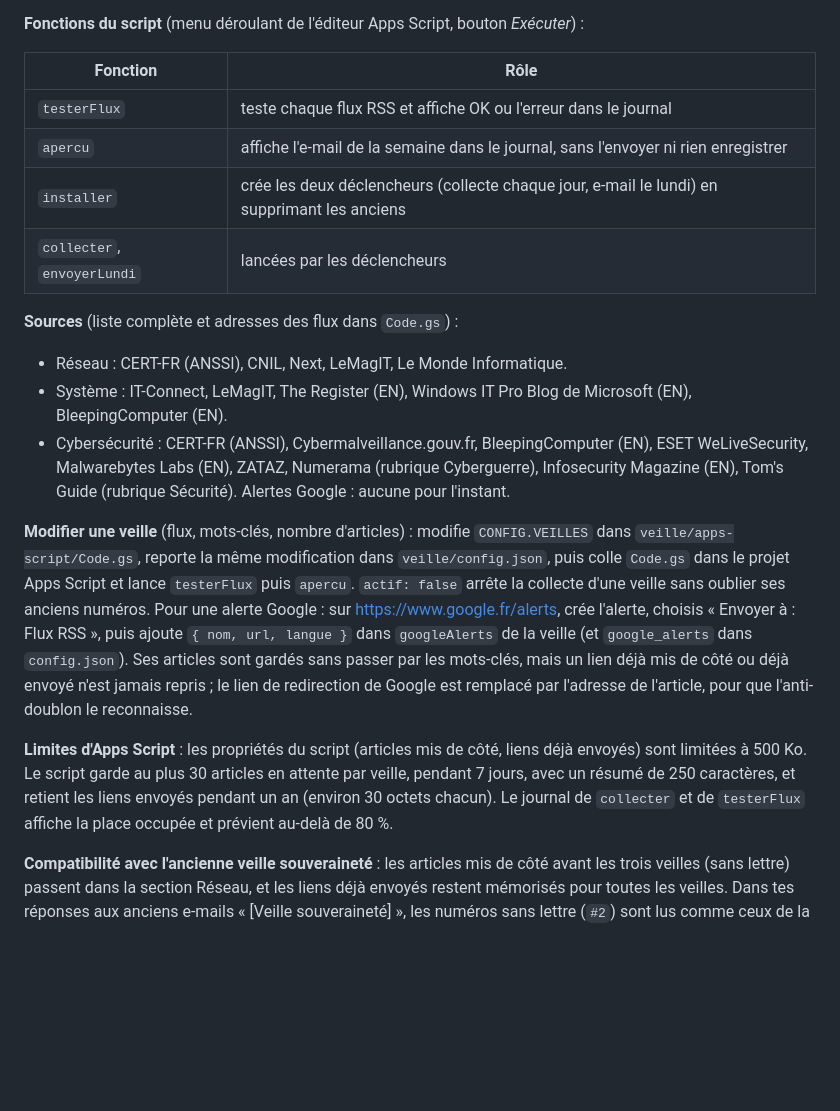
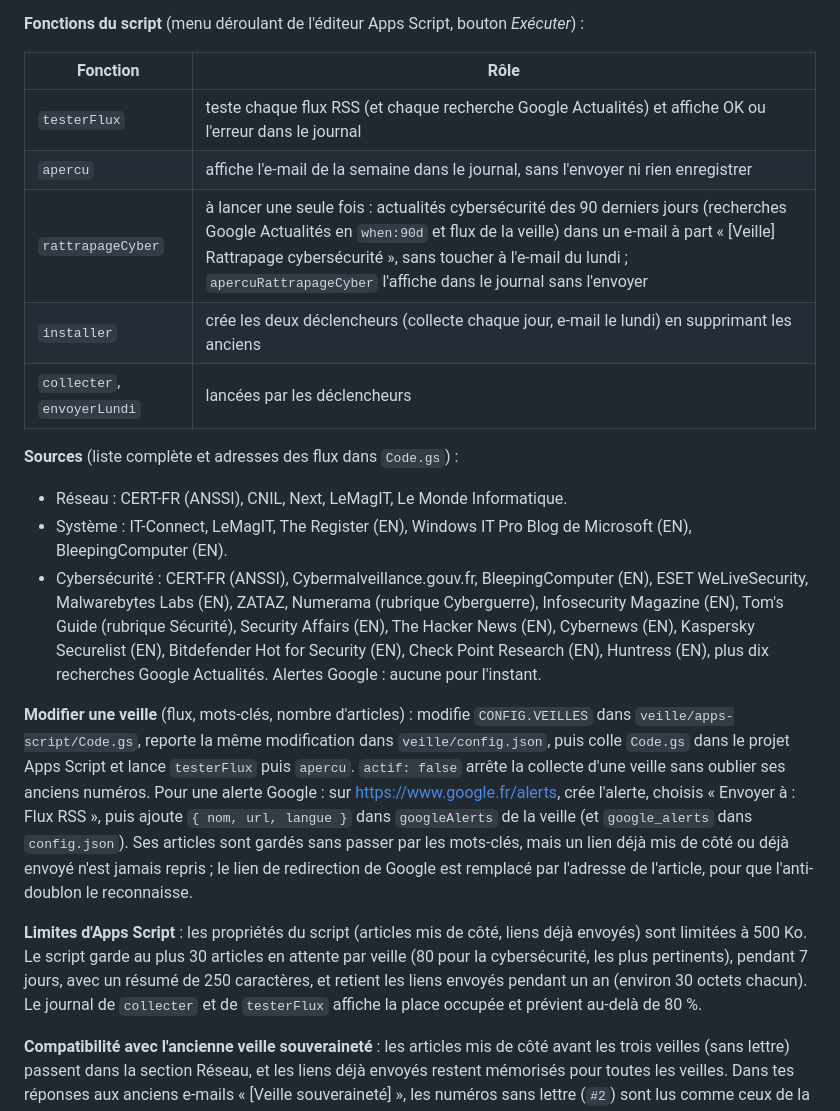
Before and after one commit to dylanjfd/dylanjfd.github.io, a Markdown page: README.md, the part around one of its changes. Rendered like a GitHub page; blank space fills up the shorter version.

```diff
--- a/README.md
+++ b/README.md
@@ -283,8 +283,9 @@ La collecte et l'e-mail passent par Google Apps Script ([`veille/apps-script/Cod
 
 | Fonction | Rôle |
 |---|---|
-| `testerFlux` | teste chaque flux RSS et affiche OK ou l'erreur dans le journal |
+| `testerFlux` | teste chaque flux RSS (et chaque recherche Google Actualités) et affiche OK ou l'erreur dans le journal |
 | `apercu` | affiche l'e-mail de la semaine dans le journal, sans l'envoyer ni rien enregistrer |
+| `rattrapageCyber` | à lancer une seule fois : actualités cybersécurité des 90 derniers jours (recherches Google Actualités en `when:90d` et flux de la veille) dans un e-mail à part « [Veille] Rattrapage cybersécurité », sans toucher à l'e-mail du lundi ; `apercuRattrapageCyber` l'affiche dans le journal sans l'envoyer |
 | `installer` | crée les deux déclencheurs (collecte chaque jour, e-mail le lundi) en supprimant les anciens |
 | `collecter`, `envoyerLundi` | lancées par les déclencheurs |
 
@@ -292,11 +293,11 @@ La collecte et l'e-mail passent par Google Apps Script ([`veille/apps-script/Cod
 
 - Réseau : CERT-FR (ANSSI), CNIL, Next, LeMagIT, Le Monde Informatique.
 - Système : IT-Connect, LeMagIT, The Register (EN), Windows IT Pro Blog de Microsoft (EN), BleepingComputer (EN).
-- Cybersécurité : CERT-FR (ANSSI), Cybermalveillance.gouv.fr, BleepingComputer (EN), ESET WeLiveSecurity, Malwarebytes Labs (EN), ZATAZ, Numerama (rubrique Cyberguerre), Infosecurity Magazine (EN), Tom's Guide (rubrique Sécurité). Alertes Google : aucune pour l'instant.
+- Cybersécurité : CERT-FR (ANSSI), Cybermalveillance.gouv.fr, BleepingComputer (EN), ESET WeLiveSecurity, Malwarebytes Labs (EN), ZATAZ, Numerama (rubrique Cyberguerre), Infosecurity Magazine (EN), Tom's Guide (rubrique Sécurité), Security Affairs (EN), The Hacker News (EN), Cybernews (EN), Kaspersky Securelist (EN), Bitdefender Hot for Security (EN), Check Point Research (EN), Huntress (EN), plus dix recherches Google Actualités. Alertes Google : aucune pour l'instant.
 
 **Modifier une veille** (flux, mots-clés, nombre d'articles) : modifie `CONFIG.VEILLES` dans `veille/apps-script/Code.gs`, reporte la même modification dans `veille/config.json`, puis colle `Code.gs` dans le projet Apps Script et lance `testerFlux` puis `apercu`. `actif: false` arrête la collecte d'une veille sans oublier ses anciens numéros. Pour une alerte Google : sur <https://www.google.fr/alerts>, crée l'alerte, choisis « Envoyer à : Flux RSS », puis ajoute `{ nom, url, langue }` dans `googleAlerts` de la veille (et `google_alerts` dans `config.json`). Ses articles sont gardés sans passer par les mots-clés, mais un lien déjà mis de côté ou déjà envoyé n'est jamais repris ; le lien de redirection de Google est remplacé par l'adresse de l'article, pour que l'anti-doublon le reconnaisse.
 
-**Limites d'Apps Script** : les propriétés du script (articles mis de côté, liens déjà envoyés) sont limitées à 500 Ko. Le script garde au plus 30 articles en attente par veille, pendant 7 jours, avec un résumé de 250 caractères, et retient les liens envoyés pendant un an (environ 30 octets chacun). Le journal de `collecter` et de `testerFlux` affiche la place occupée et prévient au-delà de 80 %.
+**Limites d'Apps Script** : les propriétés du script (articles mis de côté, liens déjà envoyés) sont limitées à 500 Ko. Le script garde au plus 30 articles en attente par veille (80 pour la cybersécurité, les plus pertinents), pendant 7 jours, avec un résumé de 250 caractères, et retient les liens envoyés pendant un an (environ 30 octets chacun). Le journal de `collecter` et de `testerFlux` affiche la place occupée et prévient au-delà de 80 %.
 
 **Compatibilité avec l'ancienne veille souveraineté** : les articles mis de côté avant les trois veilles (sans lettre) passent dans la section Réseau, et les liens déjà envoyés restent mémorisés pour toutes les veilles. Dans tes réponses aux anciens e-mails « [Veille souveraineté] », les numéros sans lettre (`#2`) sont lus comme ceux de la veille réseau (`#R2`). `processed.json` et les anciens digests restent valables : aucune réponse déjà traitée n'est retraitée.
 
```
Also changed, not shown: other parts of README.md (+3 -3 lines).
